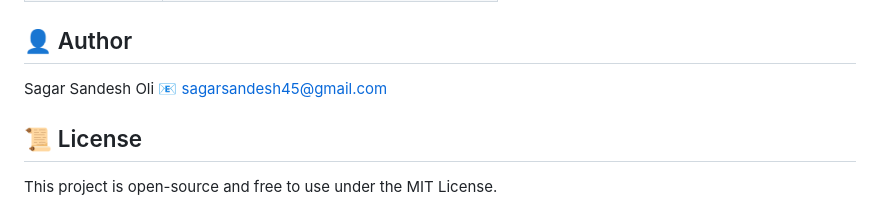
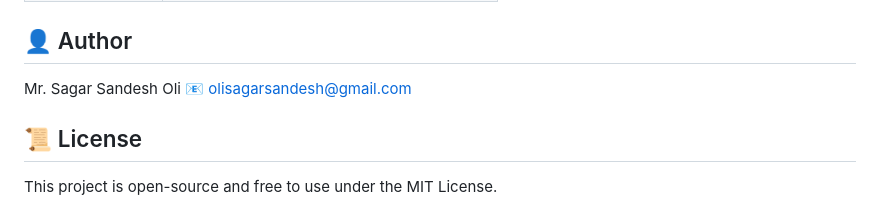
Before and after one commit to sagar-sandesh/To-Do-, a Markdown page: README.md, the part around the change printed below. Drawn GitHub-style.

```diff
--- a/README.md
+++ b/README.md
@@ -150,7 +150,7 @@ python app.py
 | `register.html` | Registration form                        |
 
 ## 👤 Author
-Sagar Sandesh Oli
-📧 sagarsandesh45@gmail.com
+Mr. Sagar Sandesh Oli
+📧 olisagarsandesh@gmail.com
 ## 📜 License
 This project is open-source and free to use under the MIT License.
```
Also changed, not shown: other parts of README.md (+7 -7 lines).
